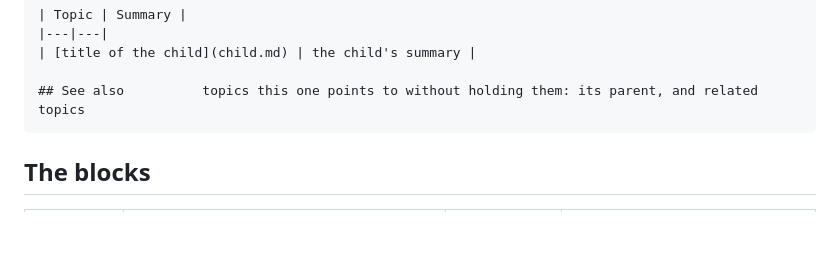
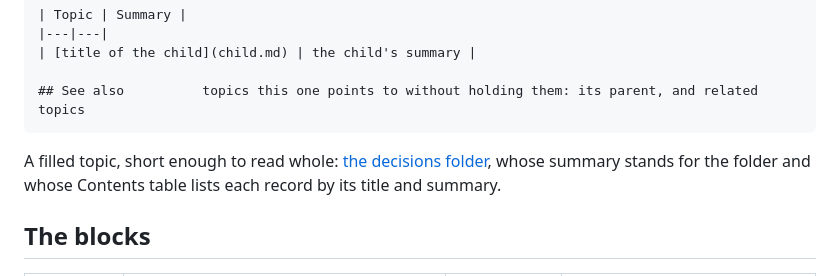
Before and after one commit to Tewf/reader-ergonomics-topic, a Markdown page: shapes/topic.md, the part around the change. Drawn GitHub-style; blank space fills up the shorter version.

Commit message:
Point the topic shape at a filled topic
The shape showed only its skeleton, so a writer had the blocks but no
instance of them; learning's audit found it. The decisions folder is
the example: short, with a summary that stands for it and a Contents
table that lists each record by title and summary.

````diff
--- a/shapes/topic.md
+++ b/shapes/topic.md
@@ -23,6 +23,9 @@ A **topic** is one unit of writing that a reader can take alone. Its parts may b
 
 ## See also          topics this one points to without holding them: its parent, and related topics
 ```
+
+A filled topic, short enough to read whole: [the decisions folder](../decisions/README.md), whose summary stands for the
+folder and whose Contents table lists each record by its title and summary.
 
 ## The blocks
 
````
